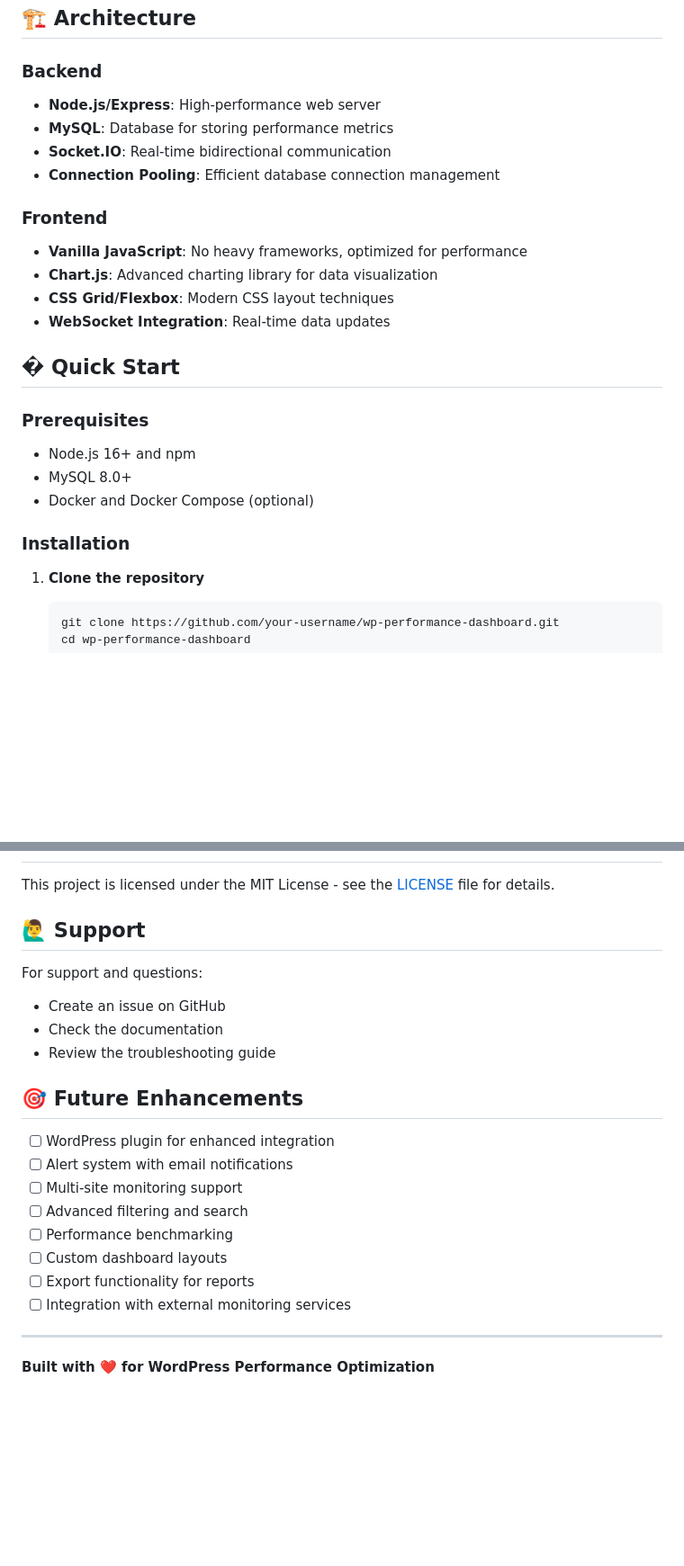
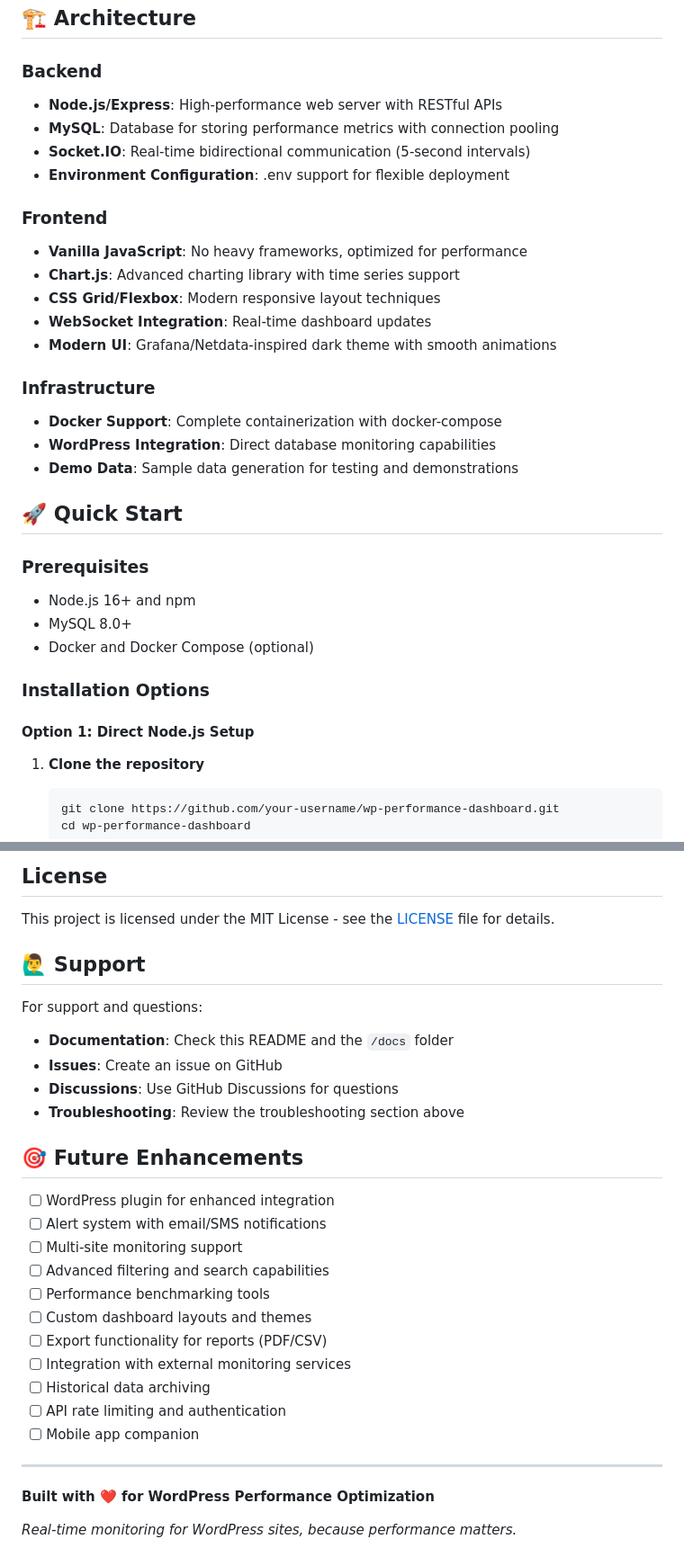
Before and after one commit to daryllundy/wp-performance-dashboard, a Markdown page: README.md, 2 parts joined by grey strips. Shown: that part at 90% size. GitHub-like rendering; blank space fills up the shorter version.

````diff
--- a/README.md
+++ b/README.md
@@ -31,25 +31,33 @@ A comprehensive, real-time WordPress performance monitoring dashboard built with
 ## 🏗️ Architecture
 
 ### Backend
-- **Node.js/Express**: High-performance web server
-- **MySQL**: Database for storing performance metrics
-- **Socket.IO**: Real-time bidirectional communication
-- **Connection Pooling**: Efficient database connection management
+- **Node.js/Express**: High-performance web server with RESTful APIs
+- **MySQL**: Database for storing performance metrics with connection pooling
+- **Socket.IO**: Real-time bidirectional communication (5-second intervals)
+- **Environment Configuration**: .env support for flexible deployment
 
 ### Frontend
 - **Vanilla JavaScript**: No heavy frameworks, optimized for performance
-- **Chart.js**: Advanced charting library for data visualization
-- **CSS Grid/Flexbox**: Modern CSS layout techniques
-- **WebSocket Integration**: Real-time data updates
+- **Chart.js**: Advanced charting library with time series support
+- **CSS Grid/Flexbox**: Modern responsive layout techniques
+- **WebSocket Integration**: Real-time dashboard updates
+- **Modern UI**: Grafana/Netdata-inspired dark theme with smooth animations
 
-## � Quick Start
+### Infrastructure
+- **Docker Support**: Complete containerization with docker-compose
+- **WordPress Integration**: Direct database monitoring capabilities
+- **Demo Data**: Sample data generation for testing and demonstrations
+
+## 🚀 Quick Start
 
 ### Prerequisites
 - Node.js 16+ and npm
 - MySQL 8.0+
 - Docker and Docker Compose (optional)
 
-### Installation
+### Installation Options
+
+#### Option 1: Direct Node.js Setup
 
 1. **Clone the repository**
    ```bash
@@ -292,24 +366,31 @@ wp-performance-dashboard/
+##  License
 
 This project is licensed under the MIT License - see the [LICENSE](LICENSE) file for details.
 
 ## 🙋‍♂️ Support
 
 For support and questions:
-- Create an issue on GitHub
-- Check the documentation
-- Review the troubleshooting guide
+- **Documentation**: Check this README and the `/docs` folder
+- **Issues**: Create an issue on GitHub
+- **Discussions**: Use GitHub Discussions for questions
+- **Troubleshooting**: Review the troubleshooting section above
 
 ## 🎯 Future Enhancements
 
 - [ ] WordPress plugin for enhanced integration
-- [ ] Alert system with email notifications
+- [ ] Alert system with email/SMS notifications
 - [ ] Multi-site monitoring support
-- [ ] Advanced filtering and search
-- [ ] Performance benchmarking
-- [ ] Custom dashboard layouts
-- [ ] Export functionality for reports
+- [ ] Advanced filtering and search capabilities
+- [ ] Performance benchmarking tools
+- [ ] Custom dashboard layouts and themes
+- [ ] Export functionality for reports (PDF/CSV)
 - [ ] Integration with external monitoring services
+- [ ] Historical data archiving
+- [ ] API rate limiting and authentication
+- [ ] Mobile app companion
 
 ---
 
 **Built with ❤️ for WordPress Performance Optimization**
+
+*Real-time monitoring for WordPress sites, because performance matters.*
````
Also changed, not shown: other parts of README.md (+88 -22 lines).
